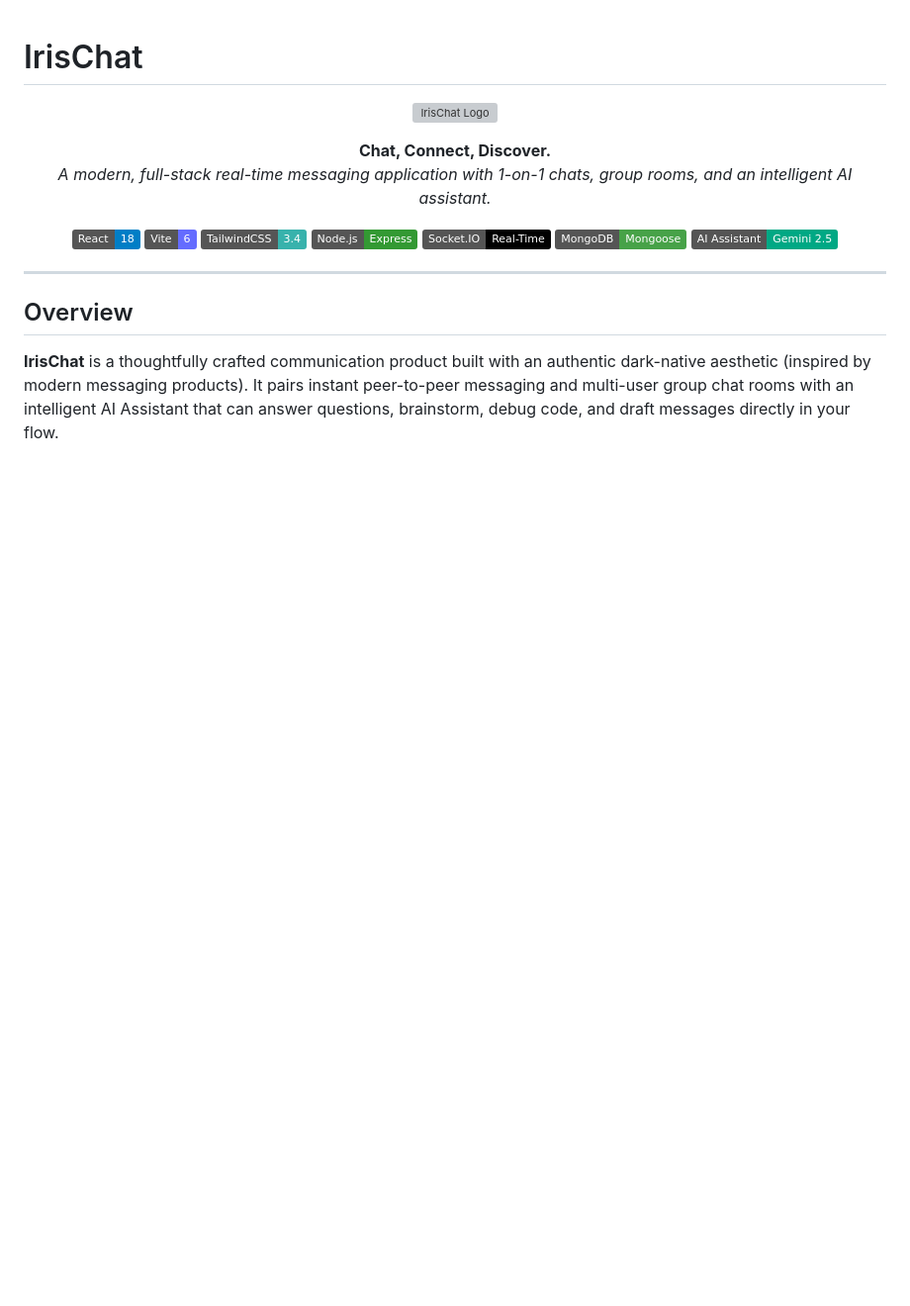
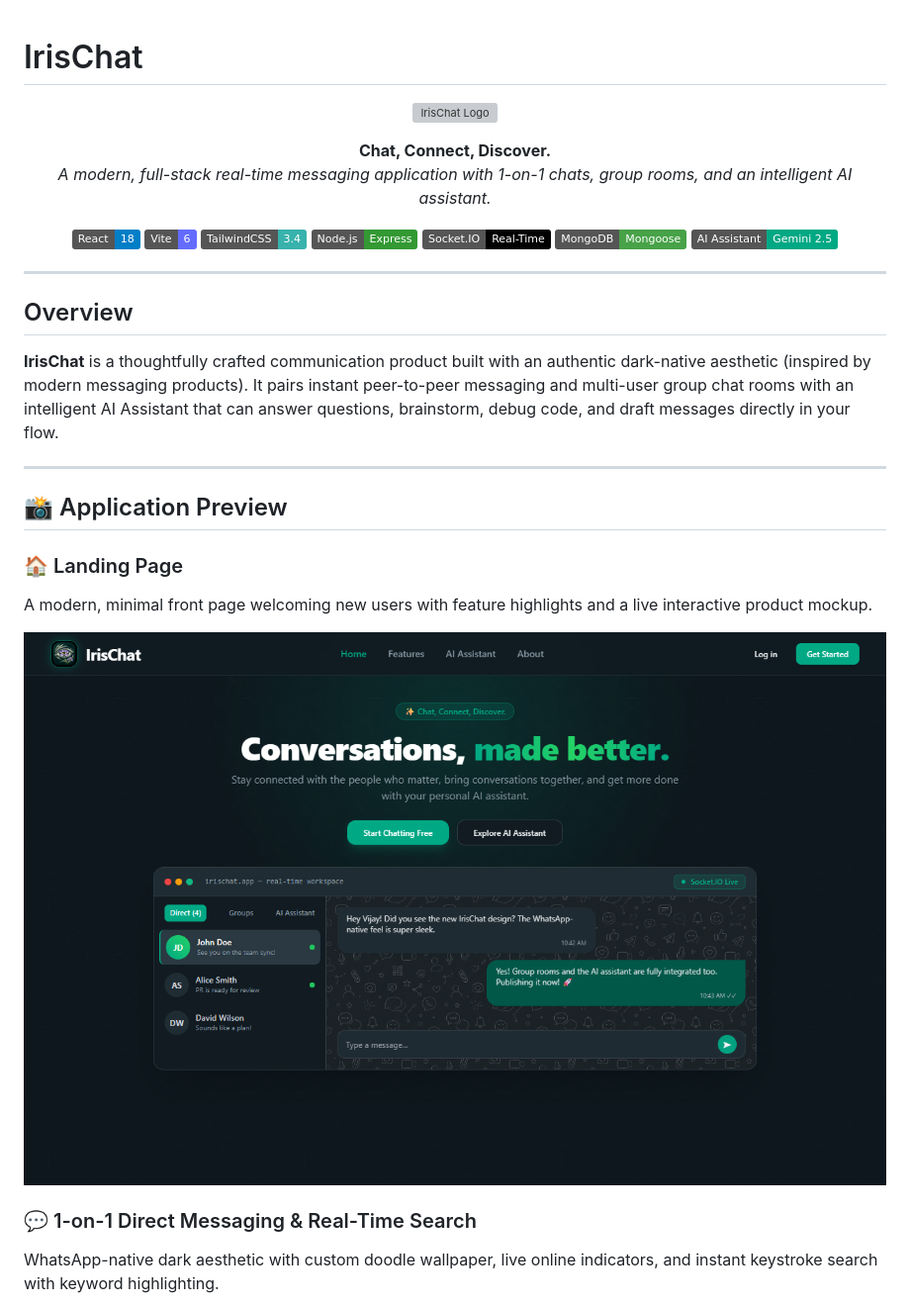
Before and after one commit to Vijaykr35/IrisChat, a Markdown page: README.md, the part around one of its changes. Shown at 99% size. Rendered like a GitHub page; pictures changed too: screenshots/landing-page.png (added); badges without logos; blank space fills up the shorter version; grey boxes are pictures that could not be loaded.

Commit message:
docs: add high-resolution application preview screenshots to README

```diff
--- a/README.md
+++ b/README.md
@@ -24,3 +24,18 @@
 ## Overview
 
 **IrisChat** is a thoughtfully crafted communication product built with an authentic dark-native aesthetic (inspired by modern messaging products). It pairs instant peer-to-peer messaging and multi-user group chat rooms with an intelligent AI Assistant that can answer questions, brainstorm, debug code, and draft messages directly in your flow.
+
+---
+
+## 📸 Application Preview
+
+### 🏠 Landing Page
+A modern, minimal front page welcoming new users with feature highlights and a live interactive product mockup.
+
+<p align="center">
+  <img src="screenshots/landing-page.png" width="100%" alt="IrisChat Landing Page" style="border-radius: 12px; border: 1px solid #313d45;" />
+</p>
+
+### 💬 1-on-1 Direct Messaging & Real-Time Search
+WhatsApp-native dark aesthetic with custom doodle wallpaper, live online indicators, and instant keystroke search with keyword highlighting.
+
```
Also changed, not shown: other parts of README.md (+17 -0 lines), screenshots/ai-assistant.png (added), screenshots/chat-workspace.png (added), screenshots/group-chat.png (added).
